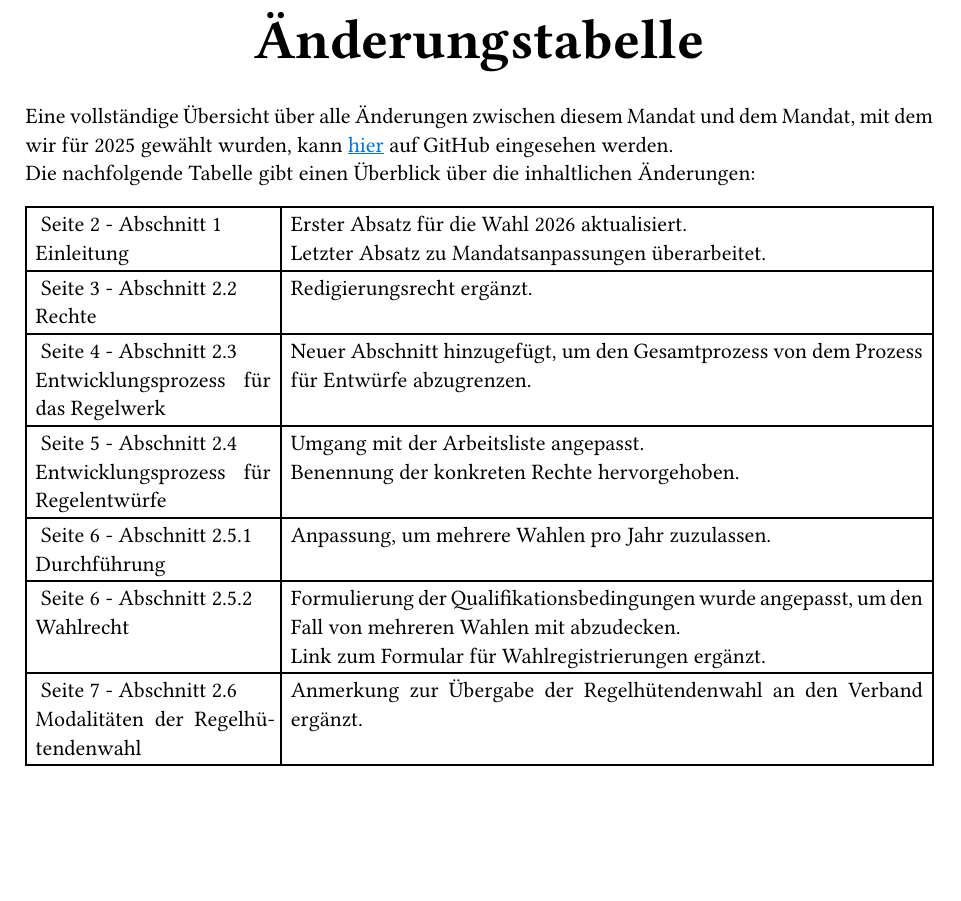
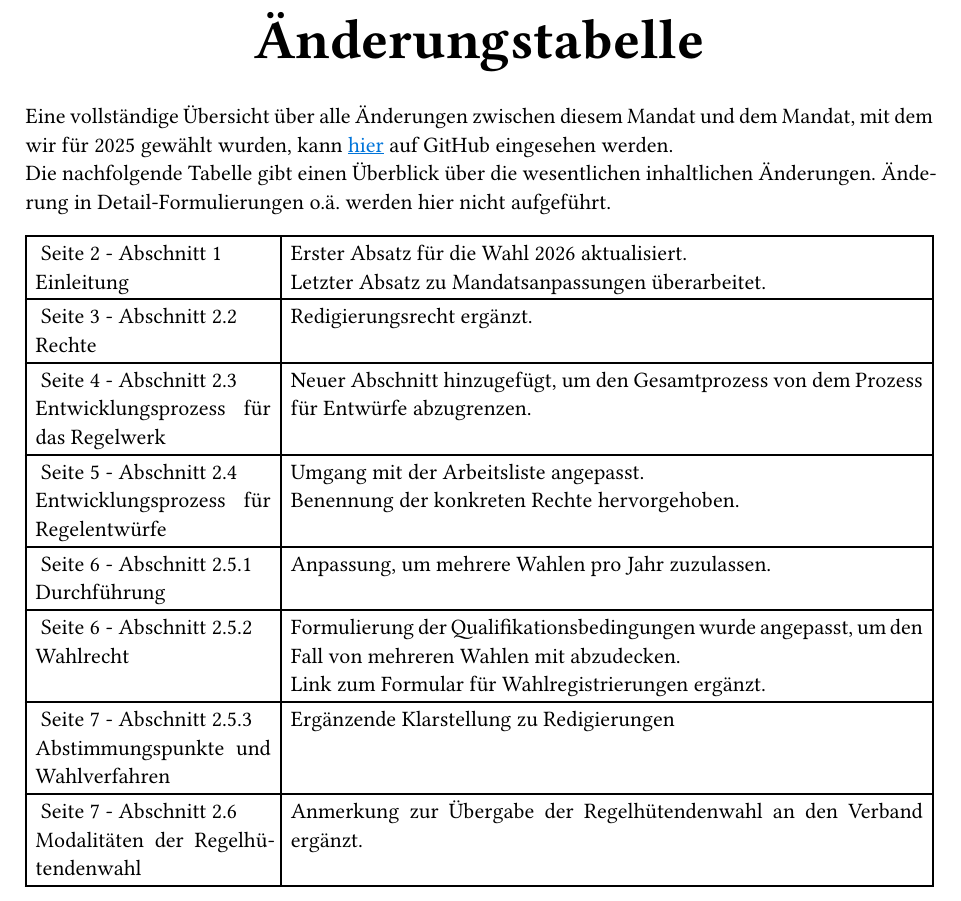
Before and after one commit to LegionaryCohort/larpi_mandat, a Typst document (mandat.typ): part of page 3 of 17, cut so that both start at the same text, the shorter picture padded with empty space. Compiled offline with Typst 0.15.

Commit message:
Änderungstabelle ergänzt

```diff
--- a/mandat.typ
+++ b/mandat.typ
@@ -68,7 +68,7 @@ Eine vollständige Übersicht über alle Änderungen zwischen diesem Mandat und
   display: "hier",
   url: "https://github.com/LegionaryCohort/larpi_mandat/compare/v1.0_2025...Mandat-2026",
 ) auf GitHub eingesehen werden.\
-Die nachfolgende Tabelle gibt einen Überblick über die inhaltlichen Änderungen:
+Die nachfolgende Tabelle gibt einen Überblick über die wesentlichen inhaltlichen Änderungen. Änderung in Detail-Formulierungen o.ä. werden hier nicht aufgeführt.
 
 #{
   show ref: it => {
@@ -104,6 +104,8 @@ Die nachfolgende Tabelle gibt einen Überblick über die inhaltlichen Änderunge
       Formulierung der Qualifikationsbedingungen wurde angepasst, um den Fall von mehreren Wahlen mit abzudecken.\
       Link zum Formular für Wahlregistrierungen ergänzt.
     ],
+    [@wahl_inhalte],
+    "Ergänzende Klarstellung zu Redigierungen",
     [@wahl_regelhuetis],
     "Anmerkung zur Übergabe der Regelhütendenwahl an den Verband ergänzt.",
   )
```
